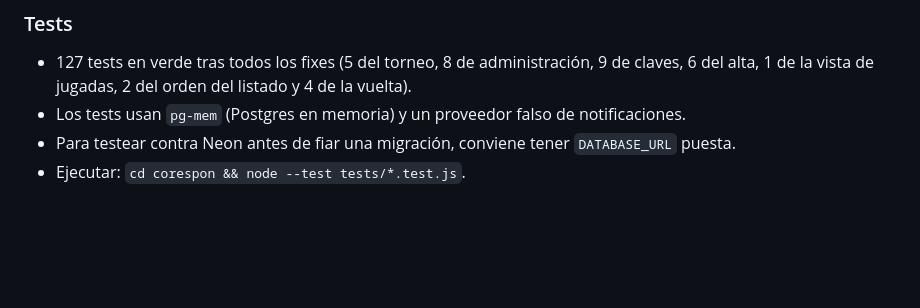
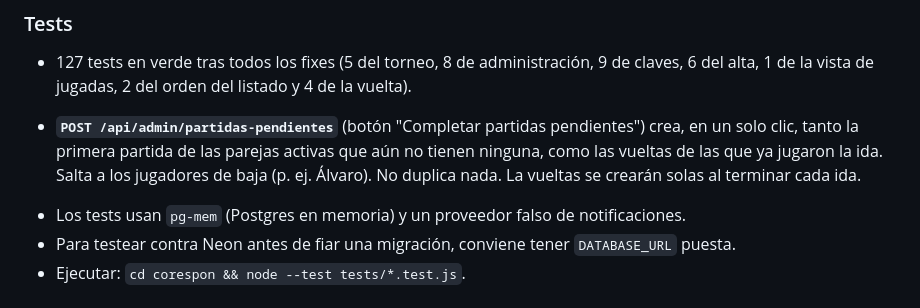
Before and after one commit to mahuca/aje-corespon, a Markdown page: AGENTS.md, the part around the change. Drawn GitHub-style; blank space fills up the shorter version.

Commit message:
docs: actualizar AGENTS.md

`````diff
--- a/AGENTS.md
+++ b/AGENTS.md
@@ -111,6 +111,8 @@
 ### Tests
 
 - 127 tests en verde tras todos los fixes (5 del torneo, 8 de administración, 9 de claves, 6 del alta, 1 de la vista de jugadas, 2 del orden del listado y 4 de la vuelta).
+
++ **````POST /api/admin/partidas-pendientes````** (botón "Completar partidas pendientes") crea, en un solo clic, tanto la primera partida de las parejas activas que aún no tienen ninguna, como las vueltas de las que ya jugaron la ida. Salta a los jugadores de baja (p. ej. Álvaro). No duplica nada. La vueltas se crearán solas al terminar cada ida.
 - Los tests usan `pg-mem` (Postgres en memoria) y un proveedor falso de notificaciones.
 - Para testear contra Neon antes de fiar una migración, conviene tener `DATABASE_URL` puesta.
 - Ejecutar: `cd corespon && node --test tests/*.test.js`.
`````
